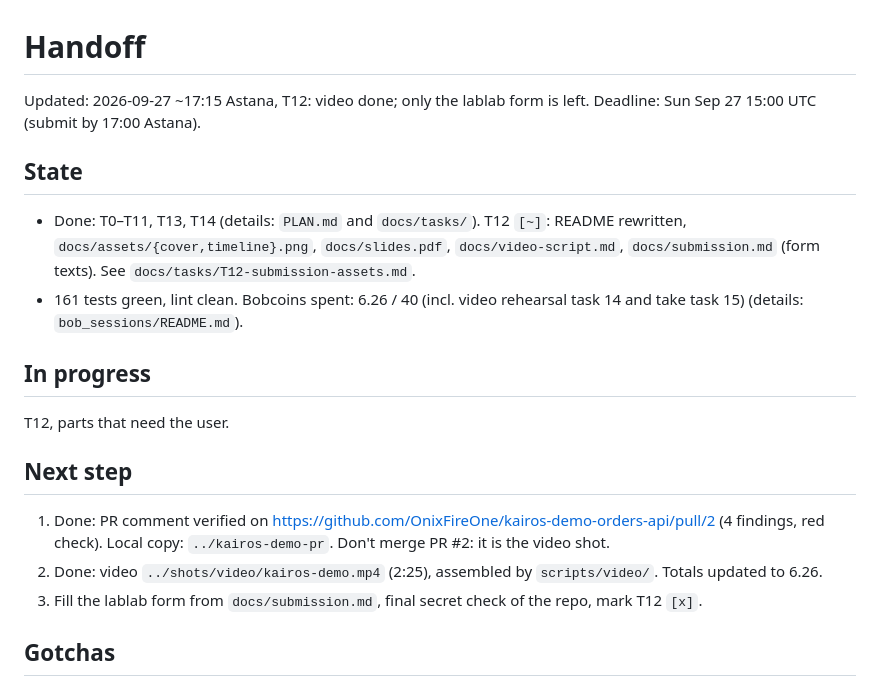
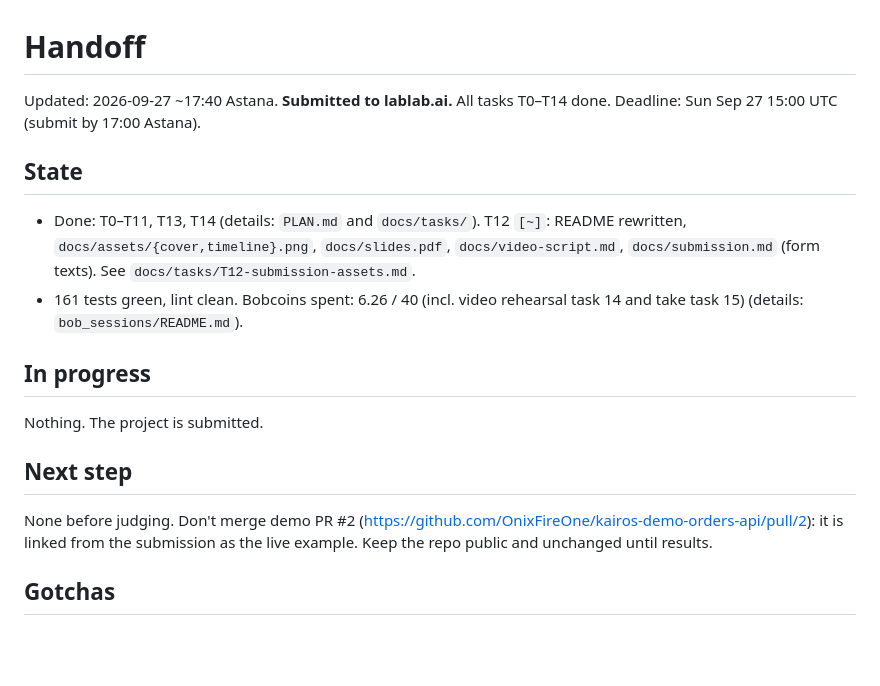
Before and after one commit to OnixFireOne/ibm-kairos, a Markdown page: HANDOFF.md, the part around the change. GitHub-like rendering; blank space fills up the shorter version.

Commit message:
T12: submitted to lablab.ai
Co-Authored-By: Claude Opus 5.5 <noreply@anthropic.com>

```diff
--- a/HANDOFF.md
+++ b/HANDOFF.md
@@ -1,18 +1,16 @@
 # Handoff
 
-Updated: 2026-09-27 ~17:15 Astana, T12: video done; only the lablab form is left. Deadline: Sun Sep 27 15:00 UTC (submit by 17:00 Astana).
+Updated: 2026-09-27 ~17:40 Astana. **Submitted to lablab.ai.** All tasks T0–T14 done. Deadline: Sun Sep 27 15:00 UTC (submit by 17:00 Astana).
 
 ## State
 - Done: T0–T11, T13, T14 (details: `PLAN.md` and `docs/tasks/`). T12 `[~]`: README rewritten, `docs/assets/{cover,timeline}.png`, `docs/slides.pdf`, `docs/video-script.md`, `docs/submission.md` (form texts). See `docs/tasks/T12-submission-assets.md`.
 - 161 tests green, lint clean. Bobcoins spent: 6.26 / 40 (incl. video rehearsal task 14 and take task 15) (details: `bob_sessions/README.md`).
 
 ## In progress
-T12, parts that need the user.
+Nothing. The project is submitted.
 
 ## Next step
-1. Done: PR comment verified on https://github.com/OnixFireOne/kairos-demo-orders-api/pull/2 (4 findings, red check). Local copy: `../kairos-demo-pr`. Don't merge PR #2: it is the video shot.
-2. Done: video `../shots/video/kairos-demo.mp4` (2:25), assembled by `scripts/video/`. Totals updated to 6.26.
-3. Fill the lablab form from `docs/submission.md`, final secret check of the repo, mark T12 `[x]`.
+None before judging. Don't merge demo PR #2 (https://github.com/OnixFireOne/kairos-demo-orders-api/pull/2): it is linked from the submission as the live example. Keep the repo public and unchanged until results.
 
 ## Gotchas
 - Delegate sizable implementation to Codex only when cheaper than doing it in Claude (see `CLAUDE.md` rules): Claude Code writes contract + red tests, Codex makes them green, Claude reviews and commits. Run it directly: `zsh -ic 'codex exec -s workspace-write "<prompt>"'` (no bridge needed; Codex 0.155 verified).
```
Also changed, not shown: PLAN.md (+1 -1 lines), docs/tasks/T12-submission-assets.md (+4 -1 lines).
